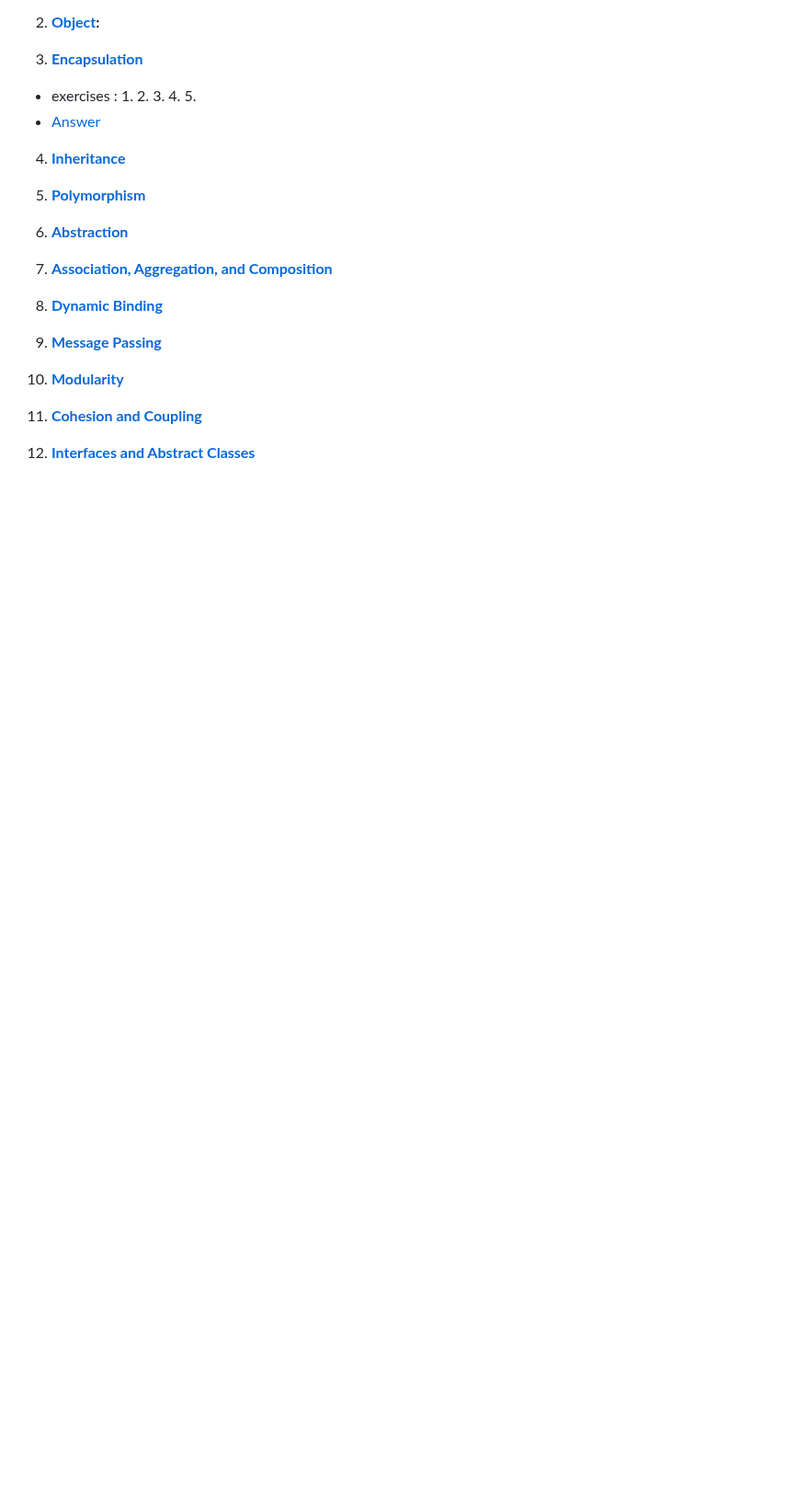
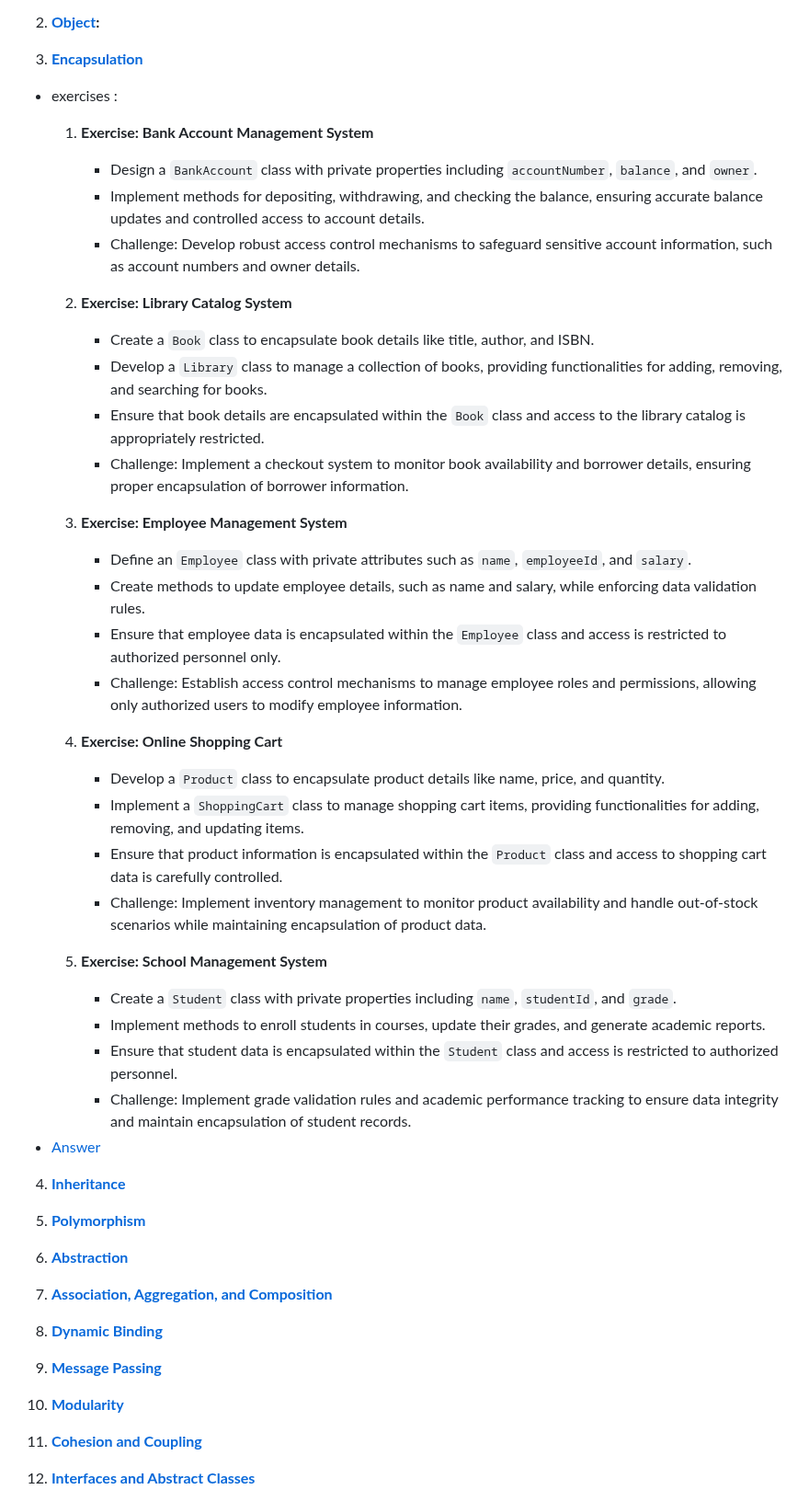
Before and after one commit to m-mdy-m/algorithms-data-structures, a Markdown page: 2.OOP/README.md, the part around the change. Shown at 92% size. Rendered like a GitHub page; blank space fills up the shorter version.

Commit message:
"Add encapsulation exercises for Bank Account, Library Catalog, Employee Management, Shopping Cart, and School Management Systems"

```diff
--- a/2.OOP/README.md
+++ b/2.OOP/README.md
@@ -17,11 +17,34 @@
 3. **[Encapsulation](https://github.com/m-mdy-m/algorithms-data-structures/blob/main/2.OOP/concepts/Beginner/3.Encapsulation.md)**
 
 - exercises :
-    1.
-    2.
-    3.
-    4.
-    5.
+    1. **Exercise: Bank Account Management System**
+       - Design a `BankAccount` class with private properties including `accountNumber`, `balance`, and `owner`.
+       - Implement methods for depositing, withdrawing, and checking the balance, ensuring accurate balance updates and controlled access to account details.
+       - Challenge: Develop robust access control mechanisms to safeguard sensitive account information, such as account numbers and owner details.
+
+    2. **Exercise: Library Catalog System**
+       - Create a `Book` class to encapsulate book details like title, author, and ISBN.
+       - Develop a `Library` class to manage a collection of books, providing functionalities for adding, removing, and searching for books.
+       - Ensure that book details are encapsulated within the `Book` class and access to the library catalog is appropriately restricted.
+       - Challenge: Implement a checkout system to monitor book availability and borrower details, ensuring proper encapsulation of borrower information.
+
+    3. **Exercise: Employee Management System**
+       - Define an `Employee` class with private attributes such as `name`, `employeeId`, and `salary`.
+       - Create methods to update employee details, such as name and salary, while enforcing data validation rules.
+       - Ensure that employee data is encapsulated within the `Employee` class and access is restricted to authorized personnel only.
+       - Challenge: Establish access control mechanisms to manage employee roles and permissions, allowing only authorized users to modify employee information.
+
+    4. **Exercise: Online Shopping Cart**
+       - Develop a `Product` class to encapsulate product details like name, price, and quantity.
+       - Implement a `ShoppingCart` class to manage shopping cart items, providing functionalities for adding, removing, and updating items.
+       - Ensure that product information is encapsulated within the `Product` class and access to shopping cart data is carefully controlled.
+       - Challenge: Implement inventory management to monitor product availability and handle out-of-stock scenarios while maintaining encapsulation of product data.
+
+    5. **Exercise: School Management System**
+       - Create a `Student` class with private properties including `name`, `studentId`, and `grade`.
+       - Implement methods to enroll students in courses, update their grades, and generate academic reports.
+       - Ensure that student data is encapsulated within the `Student` class and access is restricted to authorized personnel.
+       - Challenge: Implement grade validation rules and academic performance tracking to ensure data integrity and maintain encapsulation of student records.
 - [Answer](#)
 
 
```
